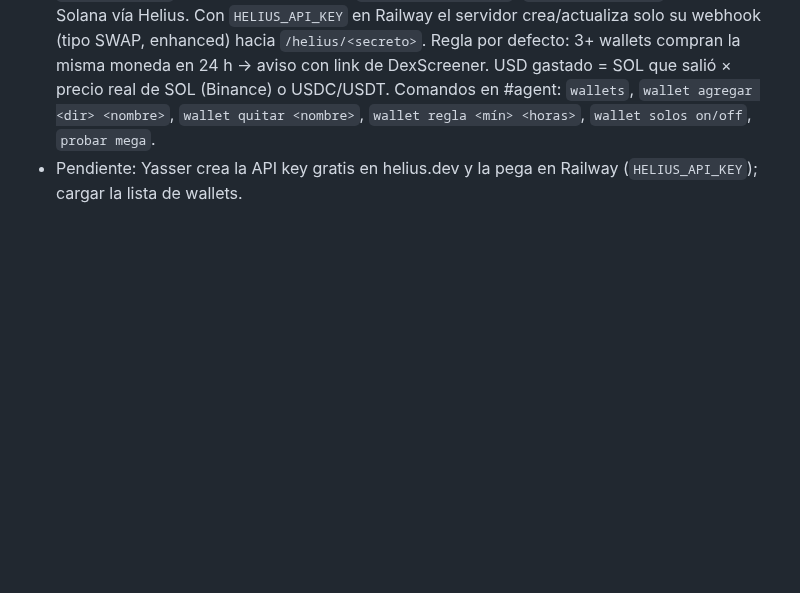
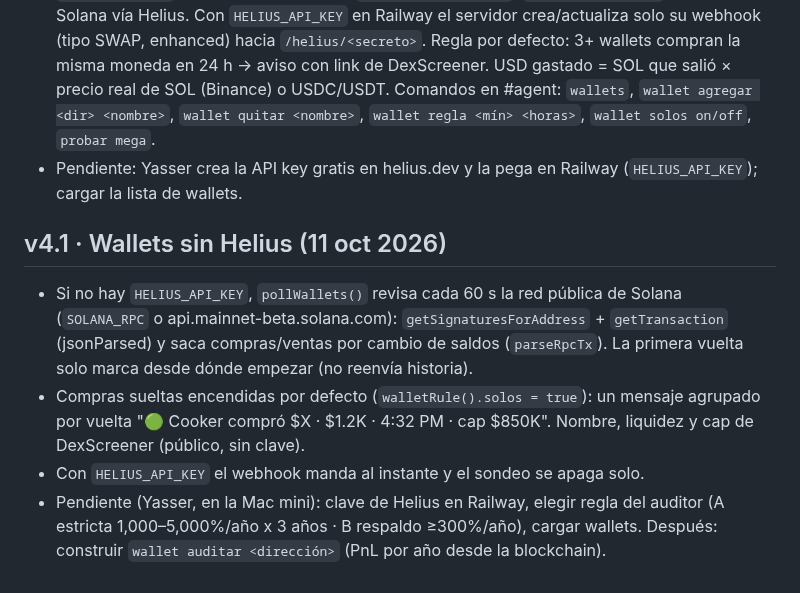
Before and after one commit to ynmvozai/trading_geekz, a Markdown page: server/CONTINUAR.md, the part around the change. Rendered like a GitHub page; blank space fills up the shorter version.

Commit message:
CONTINUAR: v4.1 y pendientes

```diff
--- a/server/CONTINUAR.md
+++ b/server/CONTINUAR.md
@@ -121,3 +121,9 @@ _Última actualización: 10 oct 2026._ Lee esto primero si eres una sesión nuev
 - Liquidaciones: stream `@forceOrder` de Binance (mismo WebSocket). Suma por lado en 5 min; aviso desde BTC $5M · SOL $2M · Oro $2M (`LIQ`); 🚨 y mención si es 4× o más.
 - `src/wallets.js` → **#wallet-tracking** (id `1558158617411190865`, `WALLET_CHANNEL_ID`): wallets de Solana vía Helius. Con `HELIUS_API_KEY` en Railway el servidor crea/actualiza solo su webhook (tipo SWAP, enhanced) hacia `/helius/<secreto>`. Regla por defecto: 3+ wallets compran la misma moneda en 24 h → aviso con link de DexScreener. USD gastado = SOL que salió × precio real de SOL (Binance) o USDC/USDT. Comandos en #agent: `wallets`, `wallet agregar <dir> <nombre>`, `wallet quitar <nombre>`, `wallet regla <mín> <horas>`, `wallet solos on/off`, `probar mega`.
 - Pendiente: Yasser crea la API key gratis en helius.dev y la pega en Railway (`HELIUS_API_KEY`); cargar la lista de wallets.
+
+## v4.1 · Wallets sin Helius (11 oct 2026)
+- Si no hay `HELIUS_API_KEY`, `pollWallets()` revisa cada 60 s la red pública de Solana (`SOLANA_RPC` o api.mainnet-beta.solana.com): `getSignaturesForAddress` + `getTransaction` (jsonParsed) y saca compras/ventas por cambio de saldos (`parseRpcTx`). La primera vuelta solo marca desde dónde empezar (no reenvía historia).
+- Compras sueltas encendidas por defecto (`walletRule().solos = true`): un mensaje agrupado por vuelta "🟢 Cooker compró $X · $1.2K · 4:32 PM · cap $850K". Nombre, liquidez y cap de DexScreener (público, sin clave).
+- Con `HELIUS_API_KEY` el webhook manda al instante y el sondeo se apaga solo.
+- Pendiente (Yasser, en la Mac mini): clave de Helius en Railway, elegir regla del auditor (A estricta 1,000–5,000%/año x 3 años · B respaldo ≥300%/año), cargar wallets. Después: construir `wallet auditar <dirección>` (PnL por año desde la blockchain).
```
